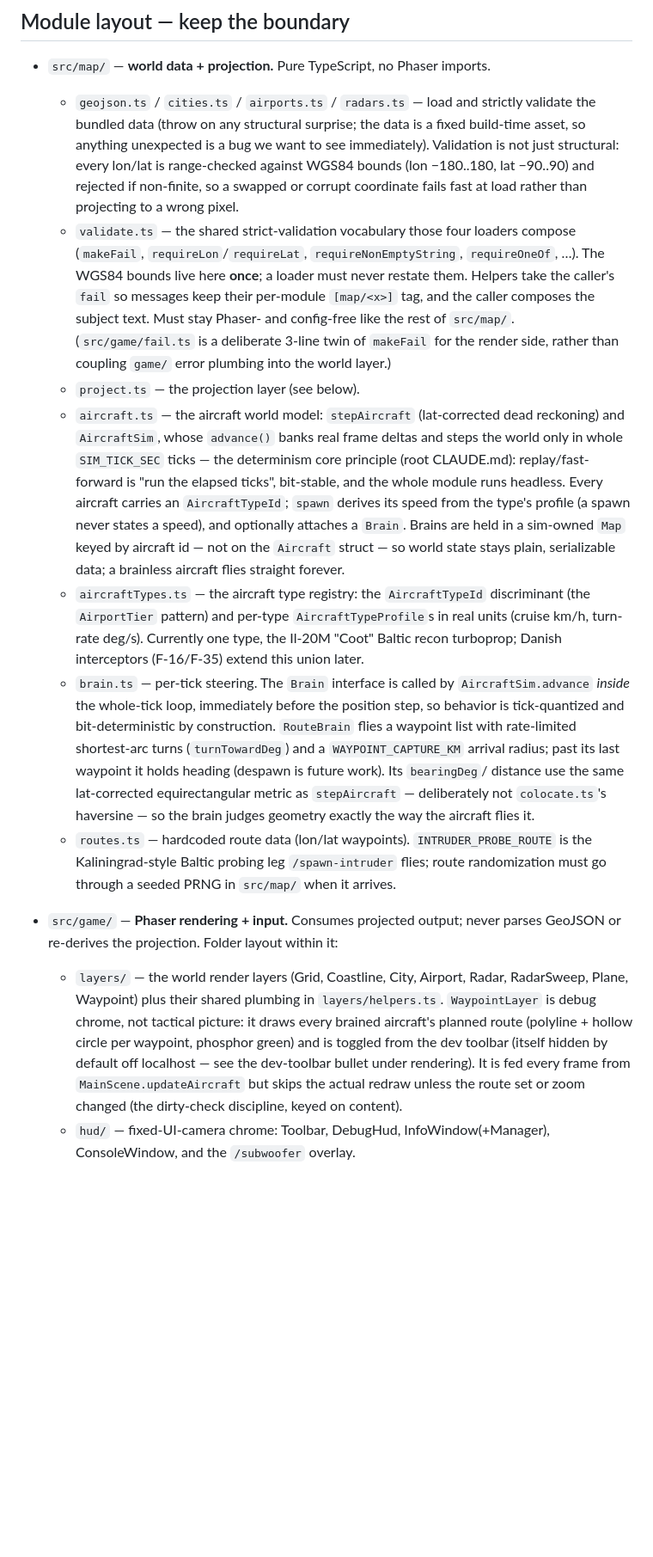
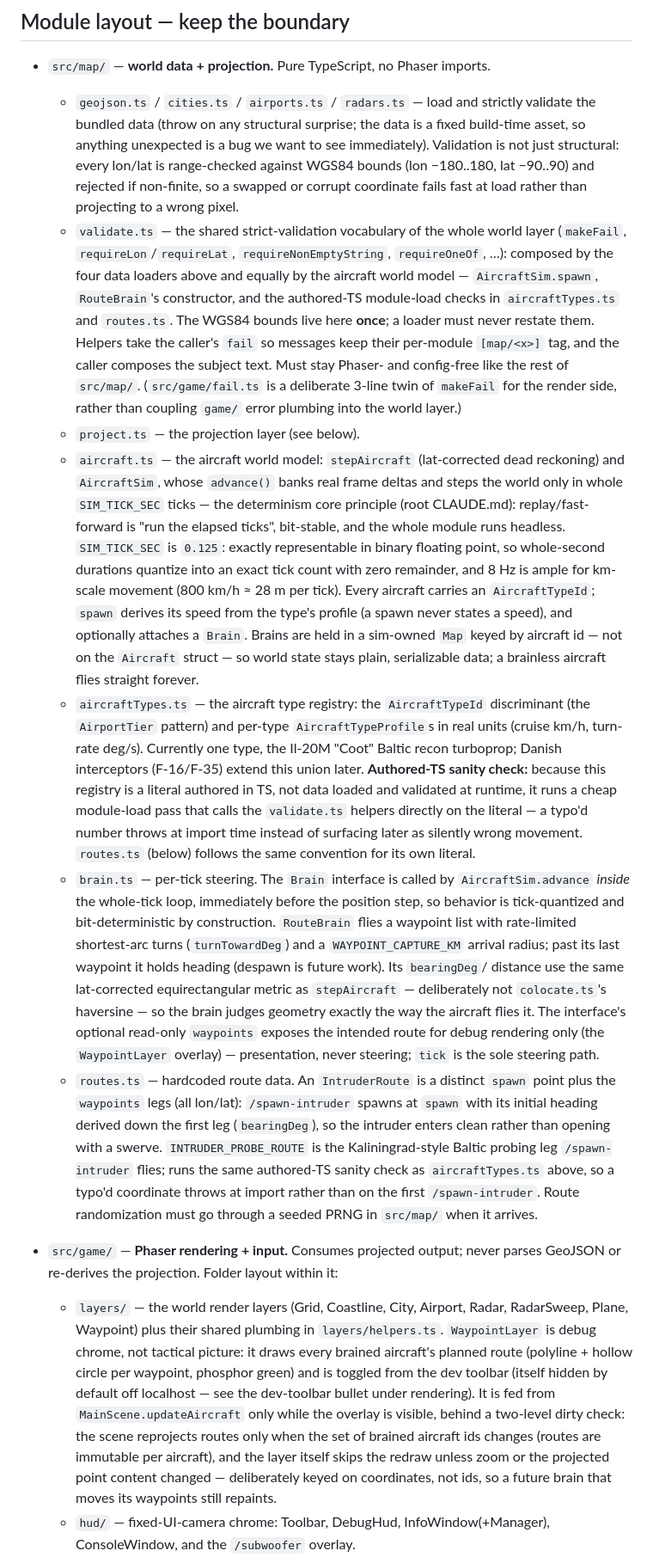
Before and after one commit to ArthurToppenberg/Sector-North, a Markdown page: apps/game/CLAUDE.md, the part around one of its changes. Shown at 86% size. Drawn GitHub-style; blank space fills up the shorter version.

```diff
--- a/apps/game/CLAUDE.md
+++ b/apps/game/CLAUDE.md
@@ -28,8 +28,11 @@ city + radar photos, and world-data JSON all loaded) — never on a timer or gue
     not just structural: every lon/lat is range-checked against WGS84 bounds
     (lon −180..180, lat −90..90) and rejected if non-finite, so a swapped or corrupt
     coordinate fails fast at load rather than projecting to a wrong pixel.
-  - `validate.ts` — the shared strict-validation vocabulary those four loaders compose
-    (`makeFail`, `requireLon`/`requireLat`, `requireNonEmptyString`, `requireOneOf`, …).
+  - `validate.ts` — the shared strict-validation vocabulary of the whole world layer
+    (`makeFail`, `requireLon`/`requireLat`, `requireNonEmptyString`, `requireOneOf`, …):
+    composed by the four data loaders above and equally by the aircraft world model —
+    `AircraftSim.spawn`, `RouteBrain`'s constructor, and the authored-TS module-load
+    checks in `aircraftTypes.ts` and `routes.ts`.
     The WGS84 bounds live here **once**; a loader must never restate them. Helpers take
     the caller's `fail` so messages keep their per-module `[map/<x>]` tag, and the caller
     composes the subject text. Must stay Phaser- and config-free like the rest of
@@ -40,7 +43,10 @@ city + radar photos, and world-data JSON all loaded) — never on a timer or gue
     reckoning) and `AircraftSim`, whose `advance()` banks real frame deltas and steps
     the world only in whole `SIM_TICK_SEC` ticks — the determinism core principle
     (root CLAUDE.md): replay/fast-forward is "run the elapsed ticks", bit-stable, and
-    the whole module runs headless. Every aircraft carries an `AircraftTypeId`;
+    the whole module runs headless. `SIM_TICK_SEC` is `0.125`: exactly representable
+    in binary floating point, so whole-second durations quantize into an exact tick
+    count with zero remainder, and 8 Hz is ample for km-scale movement (800 km/h ≈
+    28 m per tick). Every aircraft carries an `AircraftTypeId`;
     `spawn` derives its speed from the type's profile (a spawn never states a speed),
     and optionally attaches a `Brain`. Brains are held in a sim-owned `Map` keyed by
     aircraft id — not on the `Aircraft` struct — so world state stays plain,
@@ -49,6 +55,11 @@ city + radar photos, and world-data JSON all loaded) — never on a timer or gue
     discriminant (the `AirportTier` pattern) and per-type `AircraftTypeProfile`s in
     real units (cruise km/h, turn-rate deg/s). Currently one type, the Il-20M "Coot"
     Baltic recon turboprop; Danish interceptors (F-16/F-35) extend this union later.
+    **Authored-TS sanity check:** because this registry is a literal authored in TS,
+    not data loaded and validated at runtime, it runs a cheap module-load pass that
+    calls the `validate.ts` helpers directly on the literal — a typo'd number throws
+    at import time instead of surfacing later as silently wrong movement. `routes.ts`
+    (below) follows the same convention for its own literal.
   - `brain.ts` — per-tick steering. The `Brain` interface is called by
     `AircraftSim.advance` *inside* the whole-tick loop, immediately before the
     position step, so behavior is tick-quantized and bit-deterministic by
@@ -57,9 +68,17 @@ city + radar photos, and world-data JSON all loaded) — never on a timer or gue
     last waypoint it holds heading (despawn is future work). Its `bearingDeg`/
     distance use the same lat-corrected equirectangular metric as `stepAircraft` —
     deliberately not `colocate.ts`'s haversine — so the brain judges geometry
-    exactly the way the aircraft flies it.
-  - `routes.ts` — hardcoded route data (lon/lat waypoints). `INTRUDER_PROBE_ROUTE`
-    is the Kaliningrad-style Baltic probing leg `/spawn-intruder` flies; route
+    exactly the way the aircraft flies it. The interface's optional read-only
+    `waypoints` exposes the intended route for debug rendering only (the
+    `WaypointLayer` overlay) — presentation, never steering; `tick` is the sole
+    steering path.
+  - `routes.ts` — hardcoded route data. An `IntruderRoute` is a distinct `spawn`
+    point plus the `waypoints` legs (all lon/lat): `/spawn-intruder` spawns at
+    `spawn` with its initial heading derived down the first leg (`bearingDeg`), so
+    the intruder enters clean rather than opening with a swerve. `INTRUDER_PROBE_ROUTE`
+    is the Kaliningrad-style Baltic probing leg `/spawn-intruder` flies; runs the
+    same authored-TS sanity check as `aircraftTypes.ts` above, so a typo'd
+    coordinate throws at import rather than on the first `/spawn-intruder`. Route
     randomization must go through a seeded PRNG in `src/map/` when it arrives.
 - `src/game/` — **Phaser rendering + input.** Consumes projected output; never parses
   GeoJSON or re-derives the projection. Folder layout within it:
@@ -68,9 +87,12 @@ city + radar photos, and world-data JSON all loaded) — never on a timer or gue
     `WaypointLayer` is debug chrome, not tactical picture: it draws every brained
     aircraft's planned route (polyline + hollow circle per waypoint, phosphor green)
     and is toggled from the dev toolbar (itself hidden by default off localhost —
-    see the dev-toolbar bullet under rendering). It is fed every
-    frame from `MainScene.updateAircraft` but skips the actual redraw unless the
-    route set or zoom changed (the dirty-check discipline, keyed on content).
+    see the dev-toolbar bullet under rendering). It is fed from
+    `MainScene.updateAircraft` only while the overlay is visible, behind a two-level
+    dirty check: the scene reprojects routes only when the set of brained aircraft
+    ids changes (routes are immutable per aircraft), and the layer itself skips the
+    redraw unless zoom or the projected point content changed — deliberately keyed
+    on coordinates, not ids, so a future brain that moves its waypoints still repaints.
   - `hud/` — fixed-UI-camera chrome: Toolbar, DebugHud, InfoWindow(+Manager),
     ConsoleWindow, and the `/subwoofer` overlay.
   - `camera/` — `CameraController.ts` (pan/zoom/clamp input) and `worldView.ts`
```
Also changed, not shown: other parts of apps/game/CLAUDE.md (+12 -1 lines), CLAUDE.md (+11 -8 lines), README.md (+11 -3 lines).
